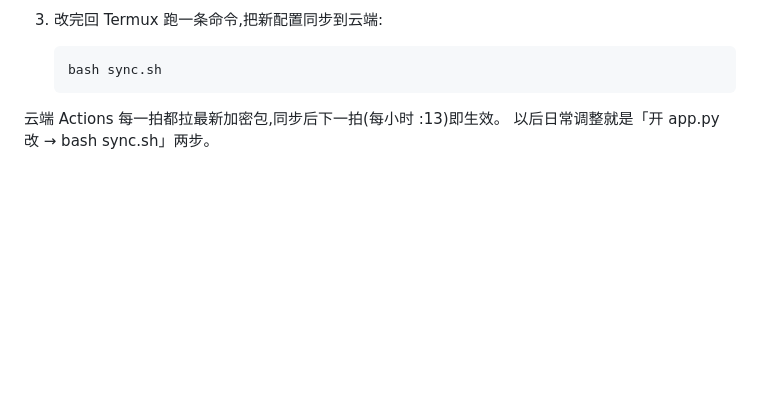
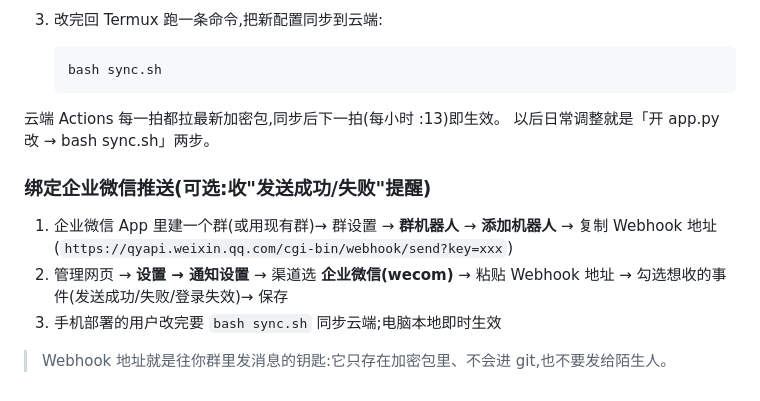
Before and after one commit to nicelifetong/spark-cloud, a Markdown page: README.md, the part around the change. Drawn GitHub-style; blank space fills up the shorter version.

Commit message:
docs: README 补绑定企业微信推送步骤

```diff
--- a/README.md
+++ b/README.md
@@ -277,3 +277,11 @@ docker compose up -d --build
 
 云端 Actions 每一拍都拉最新加密包,同步后下一拍(每小时 :13)即生效。
 以后日常调整就是「开 app.py 改 → bash sync.sh」两步。
+
+### 绑定企业微信推送(可选:收"发送成功/失败"提醒)
+
+1. 企业微信 App 里建一个群(或用现有群)→ 群设置 → **群机器人** → **添加机器人** → 复制 Webhook 地址(`https://qyapi.weixin.qq.com/cgi-bin/webhook/send?key=xxx`)
+2. 管理网页 → **设置 → 通知设置** → 渠道选 **企业微信(wecom)** → 粘贴 Webhook 地址 → 勾选想收的事件(发送成功/失败/登录失效)→ 保存
+3. 手机部署的用户改完要 `bash sync.sh` 同步云端;电脑本地即时生效
+
+> Webhook 地址就是往你群里发消息的钥匙:它只存在加密包里、不会进 git,也不要发给陌生人。
```
